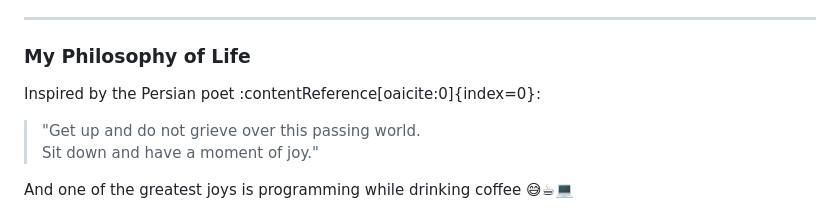
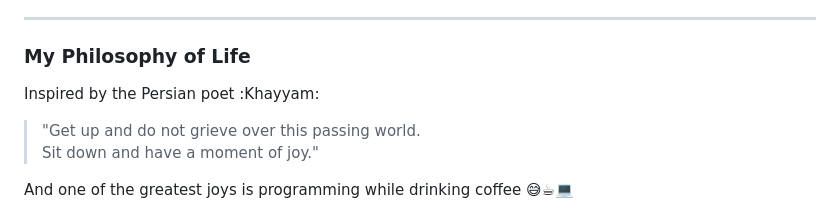
Before and after one commit to najla23/najla23, a Markdown page: README.md, the part around the change. GitHub-like rendering.

```diff
--- a/README.md
+++ b/README.md
@@ -9,7 +9,7 @@
 
 ### My Philosophy of Life
 
-Inspired by the Persian poet :contentReference[oaicite:0]{index=0}:
+Inspired by the Persian poet :Khayyam:
 
 > "Get up and do not grieve over this passing world.
 > Sit down and have a moment of joy."
```
